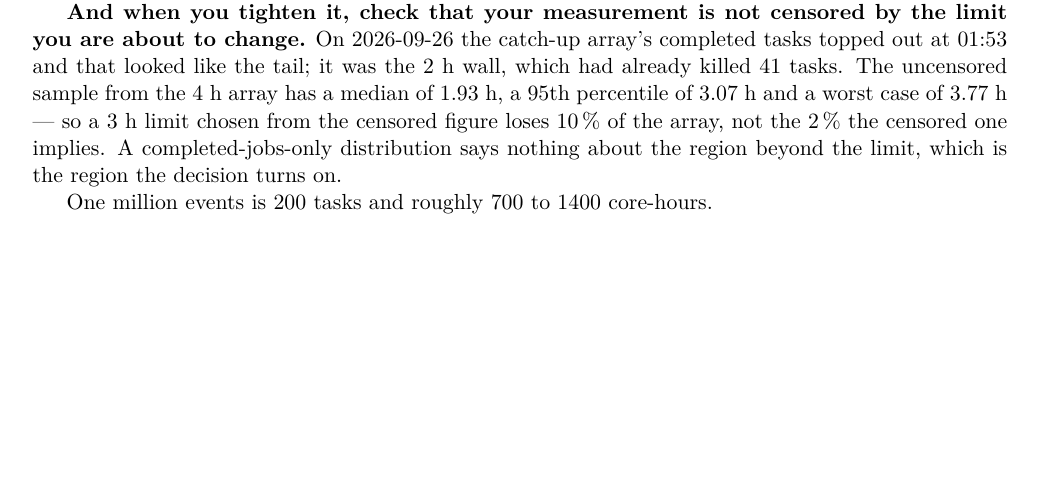
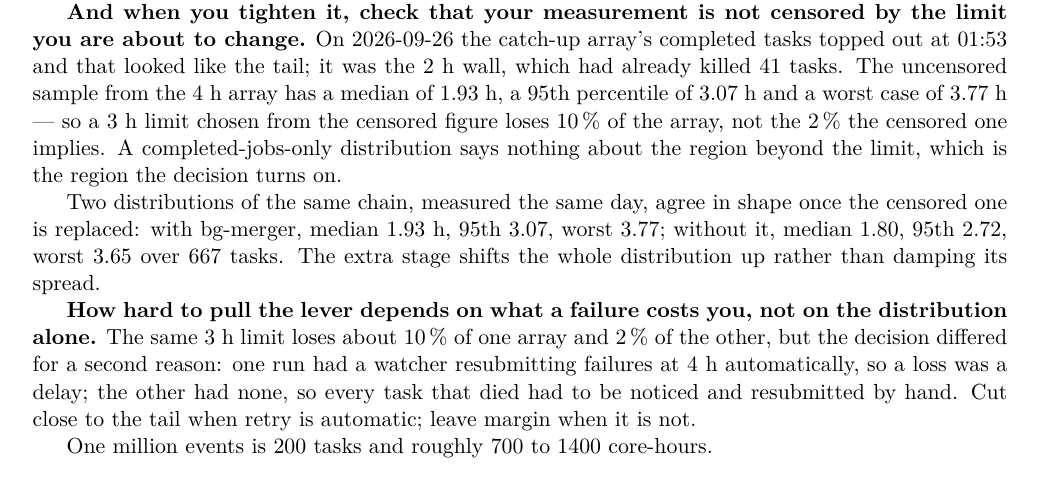
Before and after one commit to vkubarovsky/exclurad_py, a LaTeX document (docs/gemc_howto.tex): part of page 6 of 6 before the commit and part of page 6 of 7 after it, cut so that both start at the same text, the shorter picture padded with empty space. Compiled offline with pdfLaTeX.

Commit message:
gemc how-to: how hard to cut the limit depends on what failure costs
Two measurements of the same chain agree in shape once the censored one is
replaced, and the extra bg-merger stage shifts the distribution up rather
than damping its spread -- the opposite of what we both first assumed.

The part worth keeping is the fermi session's: the same 3 h limit loses 10 %
of one array and 2 % of the other, and the right answer differed again for a
reason outside the distribution.  One run had a watcher resubmitting at 4 h,
so a loss was a delay; the other had none, so every death had to be noticed
by hand.  Cut close to the tail when retry is automatic, leave margin when
it is not.

Co-Authored-By: Claude Opus 5 <noreply@anthropic.com>

```diff
--- a/docs/gemc_howto.tex
+++ b/docs/gemc_howto.tex
@@ -312,6 +312,18 @@ worst case of 3.77~h --- so a 3~h limit chosen from the censored figure loses 10
 array, not the 2\,\% the censored one implies. A completed-jobs-only distribution says nothing
 about the region beyond the limit, which is the region the decision turns on.
 
+Two distributions of the same chain, measured the same day, agree in shape once the censored
+one is replaced: with bg-merger, median 1.93~h, 95th 3.07, worst 3.77; without it, median 1.80,
+95th 2.72, worst 3.65 over 667 tasks. The extra stage shifts the whole distribution up rather
+than damping its spread.
+
+\textbf{How hard to pull the lever depends on what a failure costs you, not on the
+distribution alone.} The same 3~h limit loses about 10\,\% of one array and 2\,\% of the other,
+but the decision differed for a second reason: one run had a watcher resubmitting failures at
+4~h automatically, so a loss was a delay; the other had none, so every task that died had to be
+noticed and resubmitted by hand. Cut close to the tail when retry is automatic; leave margin
+when it is not.
+
 One million events is 200 tasks and roughly 700 to 1400 core-hours.
 
 \section{OSG instead of the farm}
```
Also changed, not shown: docs/gemc_howto.pdf.
